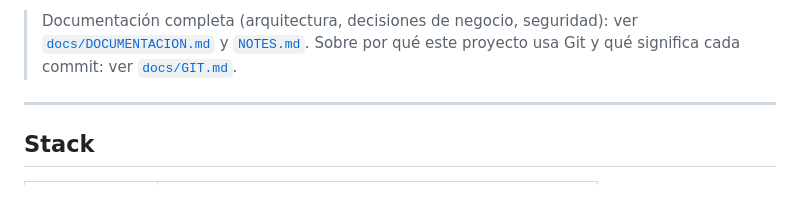
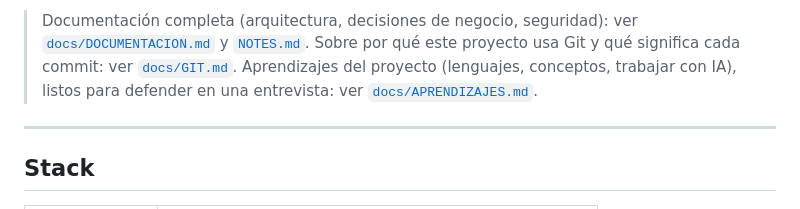
Before and after one commit to Dieego1/consulthours, a Markdown page: README.md, the part around the change. Drawn GitHub-style.

```diff
--- a/README.md
+++ b/README.md
@@ -12,7 +12,9 @@ regresa el API sea matemáticamente correcto.
 > Documentación completa (arquitectura, decisiones de negocio, seguridad):
 > ver [`docs/DOCUMENTACION.md`](docs/DOCUMENTACION.md) y [`NOTES.md`](NOTES.md).
 > Sobre por qué este proyecto usa Git y qué significa cada commit:
-> ver [`docs/GIT.md`](docs/GIT.md).
+> ver [`docs/GIT.md`](docs/GIT.md). Aprendizajes del proyecto (lenguajes,
+> conceptos, trabajar con IA), listos para defender en una entrevista:
+> ver [`docs/APRENDIZAJES.md`](docs/APRENDIZAJES.md).
 
 ---
 
```
Also changed, not shown: docs/GIT.md (+26 -9 lines).
